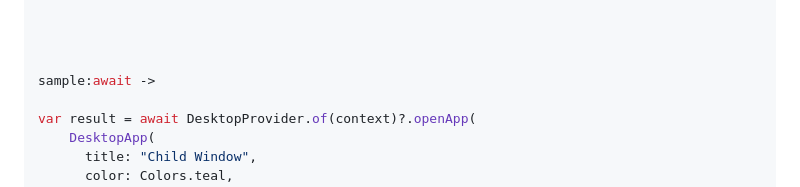
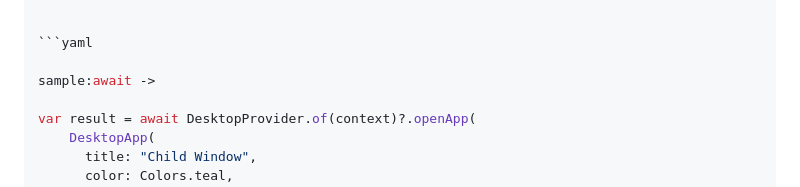
Before and after one commit to m1faridi/GridFlow, a Markdown page: README.md, the part around the change. Rendered like a GitHub page.

````diff
--- a/README.md
+++ b/README.md
@@ -153,7 +153,7 @@ class MyApp2 extends StatelessWidget {
 }
 
 
-
+```yaml
 
 sample:await ->
 
````
